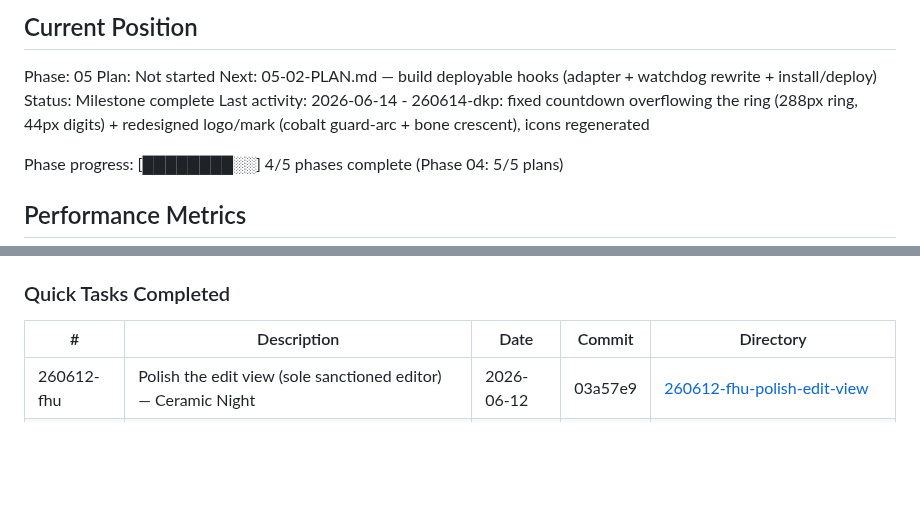
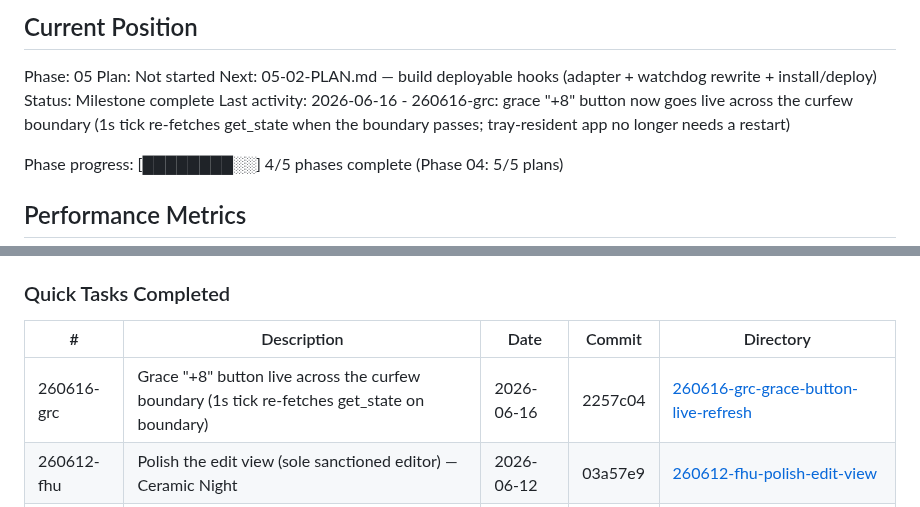
Before and after one commit to danitrrga/nightguard-control, a Markdown page: .planning/STATE.md, 2 parts joined by grey strips. Rendered like a GitHub page; blank space fills up the shorter version.

Commit message:
docs(quick-260616-grc): grace +8 button live across curfew boundary

```diff
--- a/.planning/STATE.md
+++ b/.planning/STATE.md
@@ -29,7 +29,7 @@ Phase: 05
 Plan: Not started
 Next: 05-02-PLAN.md — build deployable hooks (adapter + watchdog rewrite + install/deploy)
 Status: Milestone complete
-Last activity: 2026-06-14 - 260614-dkp: fixed countdown overflowing the ring (288px ring, 44px digits) + redesigned logo/mark (cobalt guard-arc + bone crescent), icons regenerated
+Last activity: 2026-06-16 - 260616-grc: grace "+8" button now goes live across the curfew boundary (1s tick re-fetches get_state when the boundary passes; tray-resident app no longer needs a restart)
 
 Phase progress: [████████░░] 4/5 phases complete (Phase 04: 5/5 plans)
 
@@ -124,6 +124,7 @@ None yet.
 
 | # | Description | Date | Commit | Directory |
 |---|-------------|------|--------|-----------|
+| 260616-grc | Grace "+8" button live across the curfew boundary (1s tick re-fetches get_state on boundary) | 2026-06-16 | 2257c04 | [260616-grc-grace-button-live-refresh](./quick/260616-grc-grace-button-live-refresh/) |
 | 260612-fhu | Polish the edit view (sole sanctioned editor) — Ceramic Night | 2026-06-12 | 03a57e9 | [260612-fhu-polish-edit-view](./quick/260612-fhu-polish-edit-view/) |
 | 260612-fsc | Tray number-badge — runtime time-remaining on the tray icon | 2026-06-12 | 8f67492 | [260612-fsc-tray-number-badge](./quick/260612-fsc-tray-number-badge/) |
 | 260612-gc2 | Globalize curfew guard hook + app login-autostart (close-to-tray) | 2026-06-12 | d96c76c | [260612-gc2-global-curfew-autostart](./quick/260612-gc2-global-curfew-autostart/) |
```
Also changed, not shown: 2 other files.
